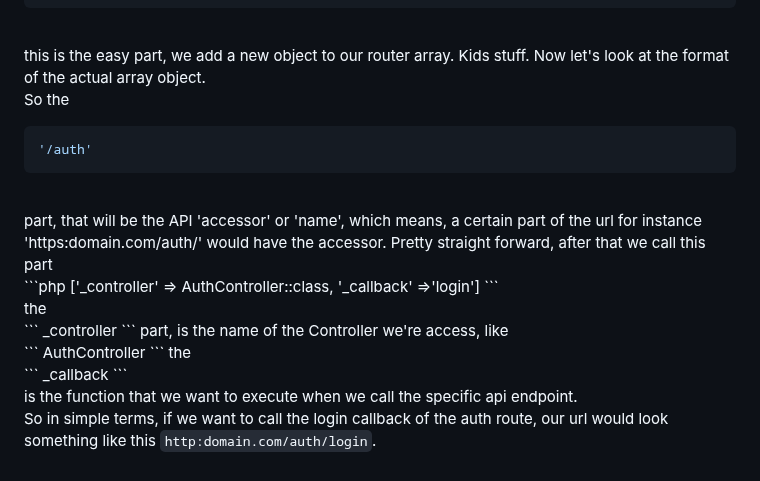
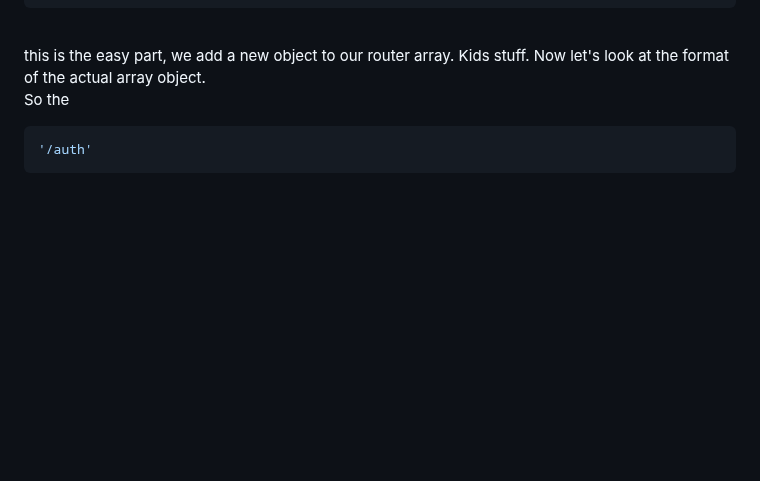
Before and after one commit to Creator-Solutions/Orchestra-Framework, a Markdown page: README.md, the part around the change. GitHub-like rendering; blank space fills up the shorter version.

````diff
--- a/README.md
+++ b/README.md
@@ -176,28 +176,3 @@ So the
 '/auth'
 ```
 <br/>
-part, that will be the API 'accessor' or 'name', which means, a certain part of the url for instance 'https:domain.com/auth/' would have the accessor. Pretty straight forward, after that we call this part
-<br/>
-```php
-['_controller' => AuthController::class, '_callback' =>'login']
-```
-<br/>
-the
-<br/>
-```
-_controller
-```
-part, is the name of the Controller we're access, like
-<br/>
-```
-AuthController
-```
-the
-<br/>
-```
-_callback
-```
-<br/>
-is the function that we want to execute when we call the specific api endpoint.  <br />
-
-So in simple terms, if we want to call the login callback of the auth route, our url would look something like this ```http:domain.com/auth/login```.
````
